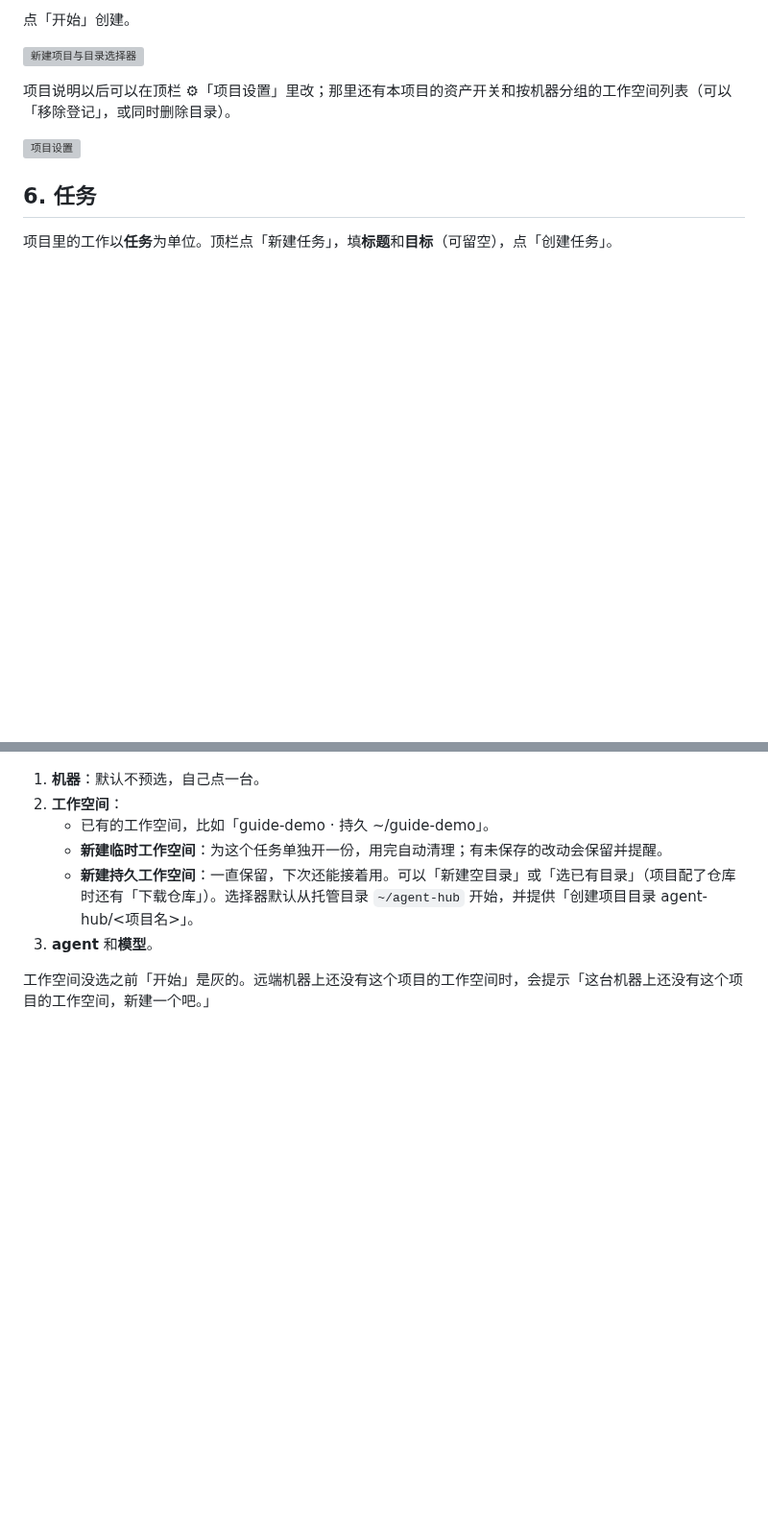
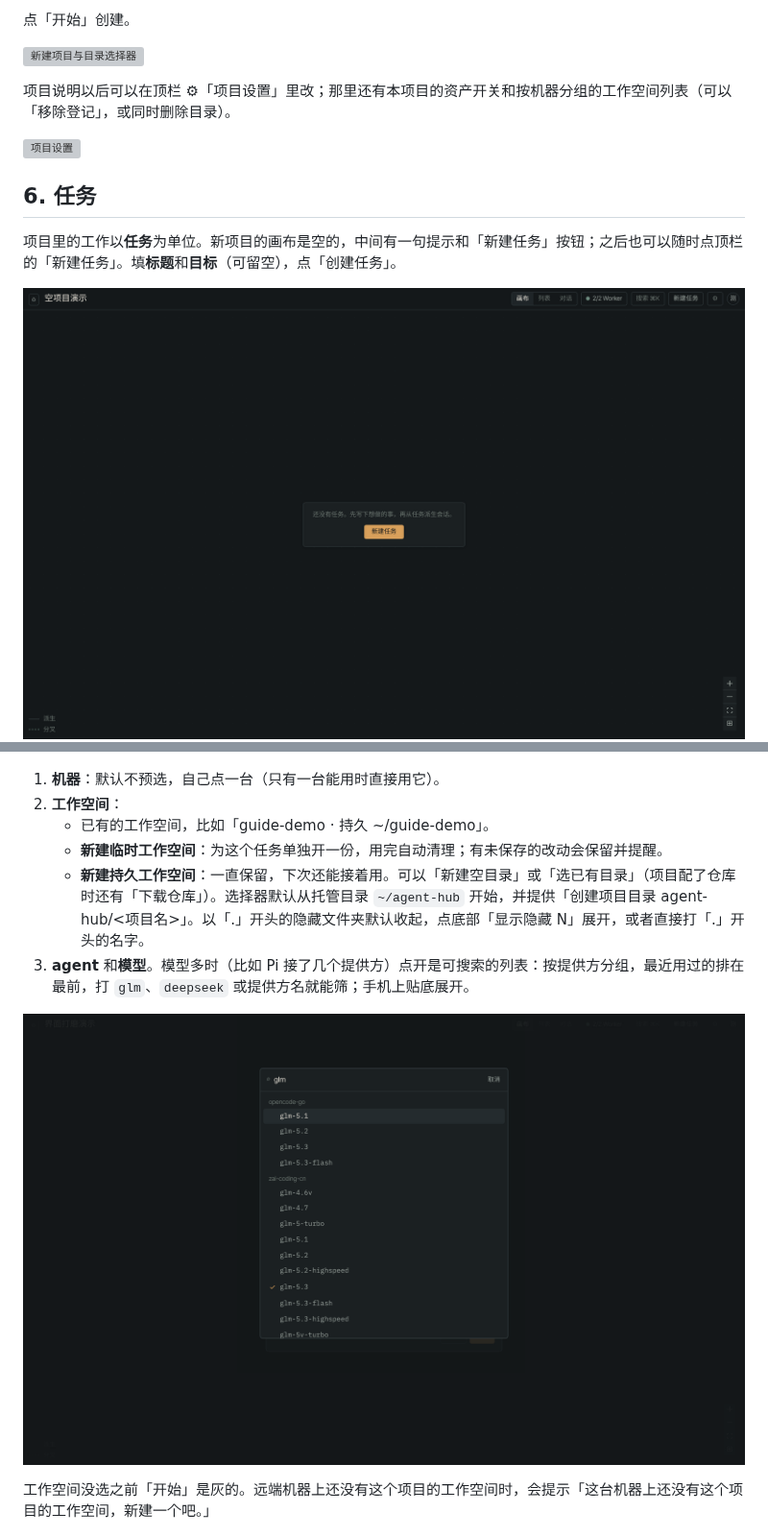
Before and after one commit to qdw497874677/agent-hub, a Markdown page: docs/guide.md, 2 parts joined by grey strips. Shown at 96% size. Drawn GitHub-style; pictures changed too: docs/images/guide/07-canvas-empty.png (added), docs/images/guide/10-derive-model.png (added); blank space fills up the shorter version; grey boxes are pictures that could not be loaded.

Commit message:
模型行去掉重复的提供方前缀；e2e 覆盖空画布、常驻按钮与隐藏文件夹；更新指南截图

```diff
--- a/docs/guide.md
+++ b/docs/guide.md
@@ -135,8 +135,9 @@ Worker 会连 `ws://127.0.0.1:17878/worker`。隧道断开时 Worker 会自动
 
 ## 6. 任务
 
-项目里的工作以**任务**为单位。顶栏点「新建任务」，填**标题**和**目标**（可留空），点「创建任务」。
+项目里的工作以**任务**为单位。新项目的画布是空的，中间有一句提示和「新建任务」按钮；之后也可以随时点顶栏的「新建任务」。填**标题**和**目标**（可留空），点「创建任务」。
 
+![空画布](images/guide/07-canvas-empty.png)
 ![新建任务](images/guide/08-new-task.png)
 
 任务卡上显示状态（待开始 → 进行中）和「N 个会话 · N 条日志」。「＋ 会话」「日志」一直在卡片底部（鼠标移上去会更醒目）；「开始 / 放弃」或「收尾 / 放弃」在鼠标移到卡片上或选中卡片时出现，触屏上常驻。
@@ -153,12 +154,14 @@ Worker 会连 `ws://127.0.0.1:17878/worker`。隧道断开时 Worker 会自动
 
 ![派生会话](images/guide/10-derive.png)
 
-1. **机器**：默认不预选，自己点一台。
+1. **机器**：默认不预选，自己点一台（只有一台能用时直接用它）。
 2. **工作空间**：
    - 已有的工作空间，比如「guide-demo · 持久 ~/guide-demo」。
    - **新建临时工作空间**：为这个任务单独开一份，用完自动清理；有未保存的改动会保留并提醒。
-   - **新建持久工作空间**：一直保留，下次还能接着用。可以「新建空目录」或「选已有目录」（项目配了仓库时还有「下载仓库」）。选择器默认从托管目录 `~/agent-hub` 开始，并提供「创建项目目录 agent-hub/<项目名>」。
-3. **agent** 和**模型**。
+   - **新建持久工作空间**：一直保留，下次还能接着用。可以「新建空目录」或「选已有目录」（项目配了仓库时还有「下载仓库」）。选择器默认从托管目录 `~/agent-hub` 开始，并提供「创建项目目录 agent-hub/<项目名>」。以「.」开头的隐藏文件夹默认收起，点底部「显示隐藏 N」展开，或者直接打「.」开头的名字。
+3. **agent** 和**模型**。模型多时（比如 Pi 接了几个提供方）点开是可搜索的列表：按提供方分组，最近用过的排在最前，打 `glm`、`deepseek` 或提供方名就能筛；手机上贴底展开。
+
+![搜索模型](images/guide/10-derive-model.png)
 
 工作空间没选之前「开始」是灰的。远端机器上还没有这个项目的工作空间时，会提示「这台机器上还没有这个项目的工作空间，新建一个吧。」
 
```
Also changed, not shown: docs/images/guide/09-canvas-task.png, docs/images/guide/14-derive-picker.png, 1 other file.
